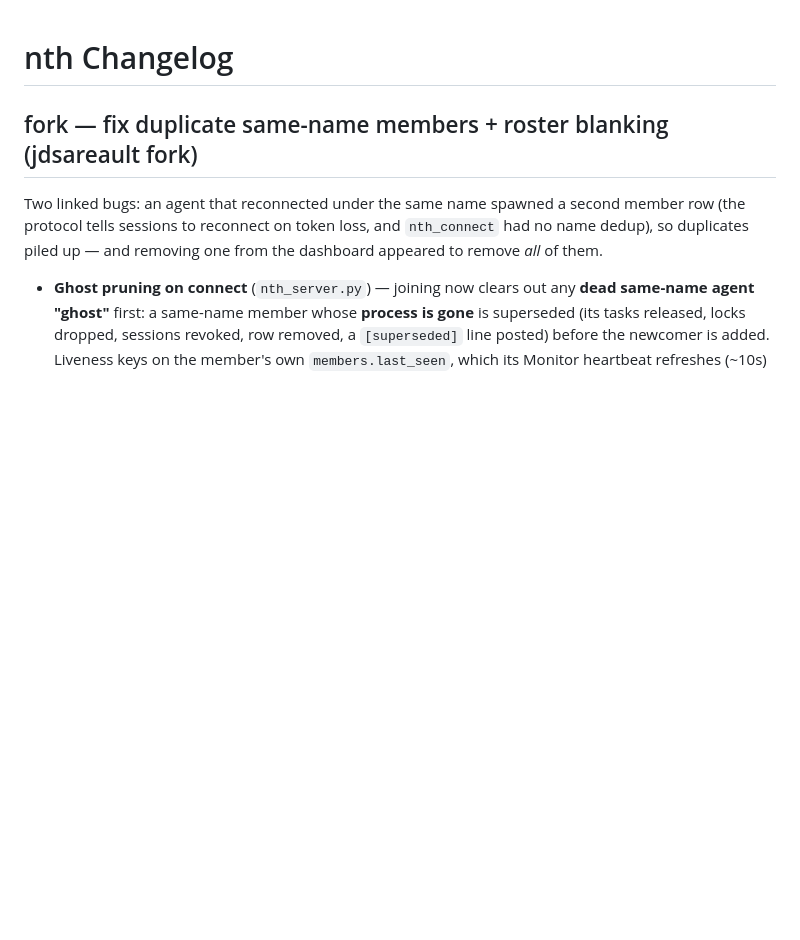
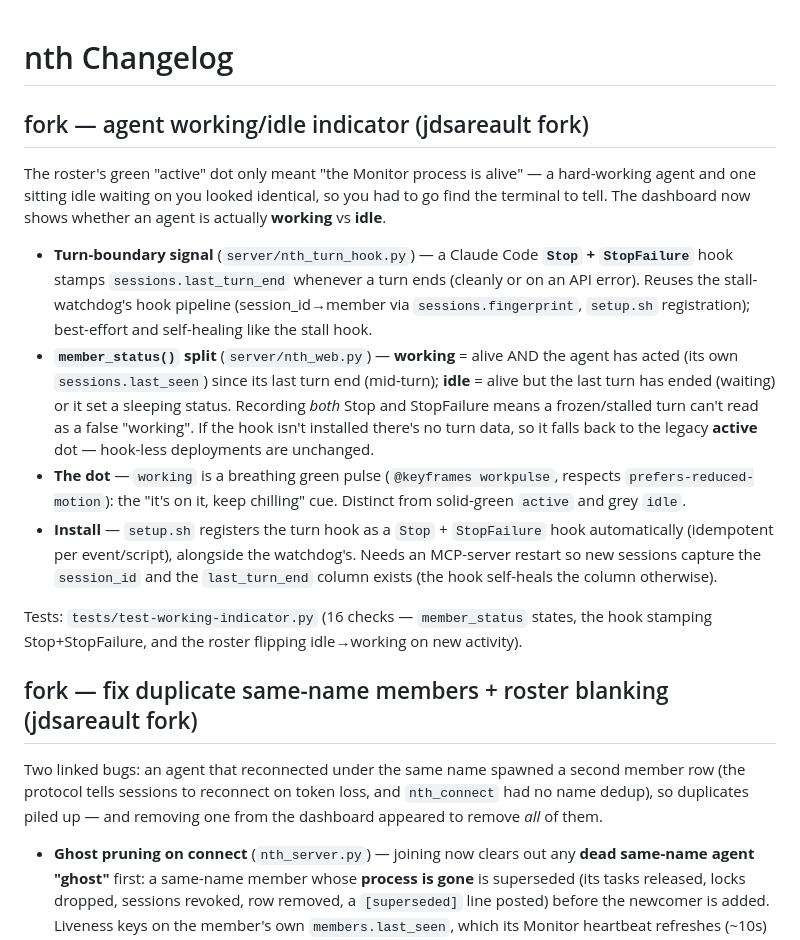
Before and after one commit to jdsareault/trio, a Markdown page: CHANGELOG.md, the part around the change. Rendered like a GitHub page; blank space fills up the shorter version.

Commit message:
docs(changelog): record the agent working/idle indicator
Co-Authored-By: Claude Opus 4.8 (1M context) <noreply@anthropic.com>

```diff
--- a/CHANGELOG.md
+++ b/CHANGELOG.md
@@ -1,4 +1,15 @@
 # nth Changelog
+
+## fork — agent working/idle indicator (jdsareault fork)
+
+The roster's green "active" dot only meant "the Monitor process is alive" — a hard-working agent and one sitting idle waiting on you looked identical, so you had to go find the terminal to tell. The dashboard now shows whether an agent is actually **working** vs **idle**.
+
+- **Turn-boundary signal** (`server/nth_turn_hook.py`) — a Claude Code **`Stop` + `StopFailure`** hook stamps `sessions.last_turn_end` whenever a turn ends (cleanly or on an API error). Reuses the stall-watchdog's hook pipeline (session_id→member via `sessions.fingerprint`, `setup.sh` registration); best-effort and self-healing like the stall hook.
+- **`member_status()` split** (`server/nth_web.py`) — **working** = alive AND the agent has acted (its own `sessions.last_seen`) since its last turn end (mid-turn); **idle** = alive but the last turn has ended (waiting) or it set a sleeping status. Recording *both* Stop and StopFailure means a frozen/stalled turn can't read as a false "working". If the hook isn't installed there's no turn data, so it falls back to the legacy **active** dot — hook-less deployments are unchanged.
+- **The dot** — `working` is a breathing green pulse (`@keyframes workpulse`, respects `prefers-reduced-motion`): the "it's on it, keep chilling" cue. Distinct from solid-green `active` and grey `idle`.
+- **Install** — `setup.sh` registers the turn hook as a `Stop` + `StopFailure` hook automatically (idempotent per event/script), alongside the watchdog's. Needs an MCP-server restart so new sessions capture the `session_id` and the `last_turn_end` column exists (the hook self-heals the column otherwise).
+
+Tests: `tests/test-working-indicator.py` (16 checks — `member_status` states, the hook stamping Stop+StopFailure, and the roster flipping idle→working on new activity).
 
 ## fork — fix duplicate same-name members + roster blanking (jdsareault fork)
 
```
